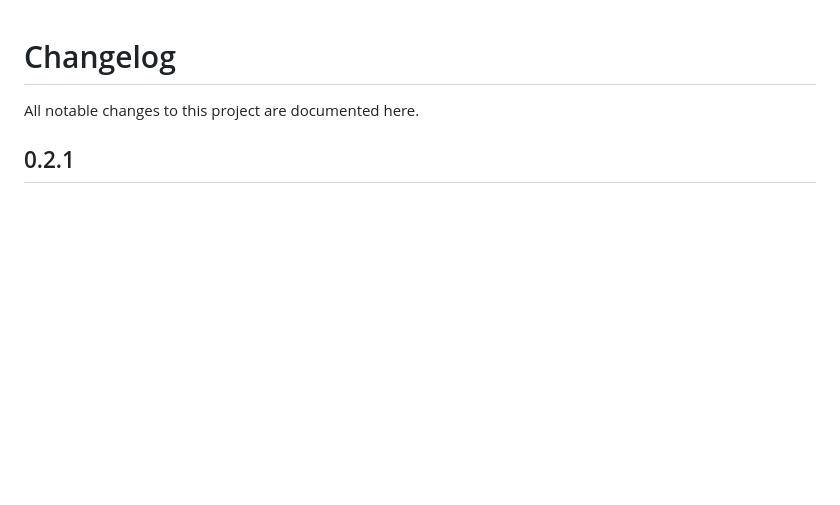
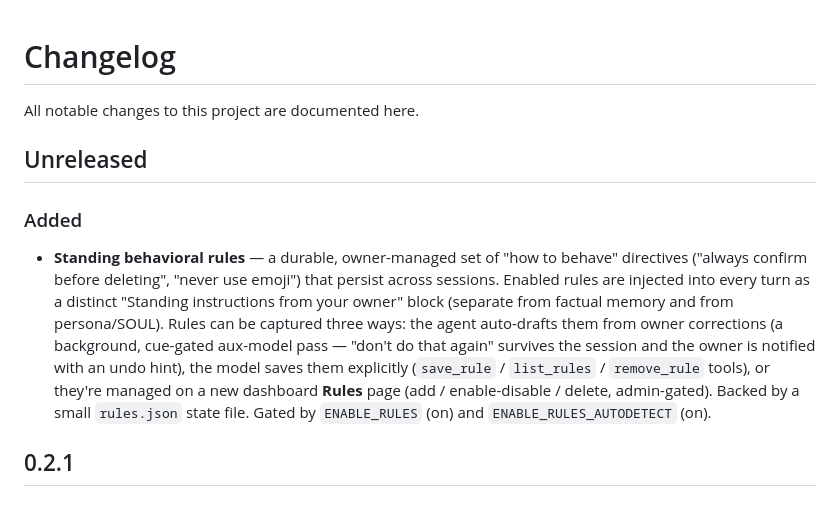
Before and after one commit to apollo-orbit-dev/argus-agent, a Markdown page: CHANGELOG.md, the part around the change. GitHub-like rendering; blank space fills up the shorter version.

Commit message:
docs(rules): changelog entry for standing behavioral rules (Unreleased)
Co-Authored-By: Claude Opus 4.8 (1M context) <noreply@anthropic.com>
Claude-Session: https://claude.ai/code/session_01NZNx7kiMQ48z5fFbD6p4BF

```diff
--- a/CHANGELOG.md
+++ b/CHANGELOG.md
@@ -1,6 +1,19 @@
 # Changelog
 
 All notable changes to this project are documented here.
+
+## Unreleased
+
+### Added
+- **Standing behavioral rules** — a durable, owner-managed set of "how to behave" directives
+  ("always confirm before deleting", "never use emoji") that persist across sessions. Enabled rules
+  are injected into every turn as a distinct "Standing instructions from your owner" block (separate
+  from factual memory and from persona/SOUL). Rules can be captured three ways: the agent auto-drafts
+  them from owner corrections (a background, cue-gated aux-model pass — "don't do that again" survives
+  the session and the owner is notified with an undo hint), the model saves them explicitly
+  (`save_rule` / `list_rules` / `remove_rule` tools), or they're managed on a new dashboard **Rules**
+  page (add / enable-disable / delete, admin-gated). Backed by a small `rules.json` state file.
+  Gated by `ENABLE_RULES` (on) and `ENABLE_RULES_AUTODETECT` (on).
 
 ## 0.2.1
 
```
